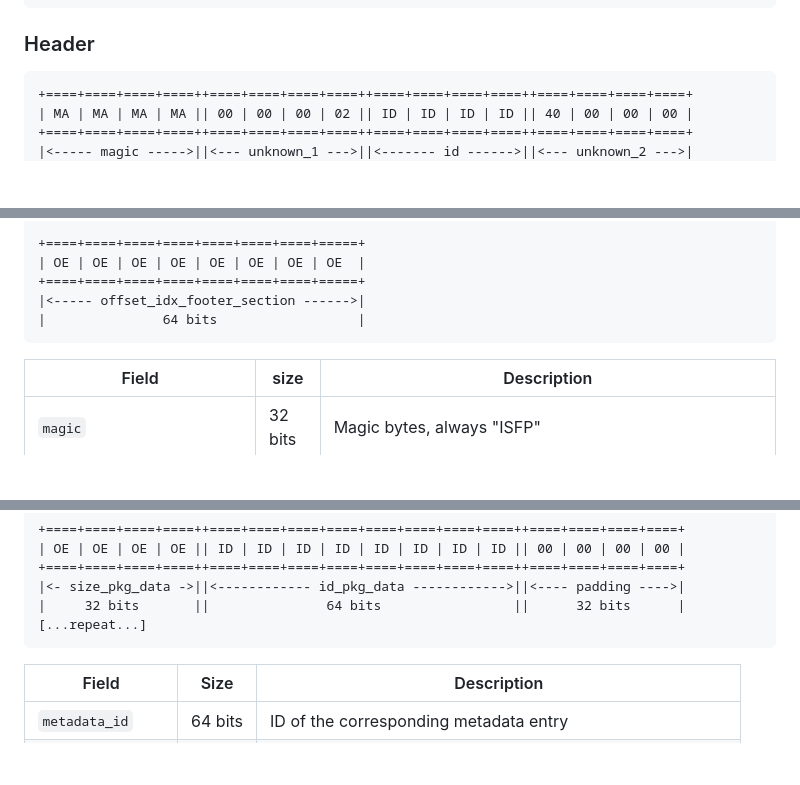
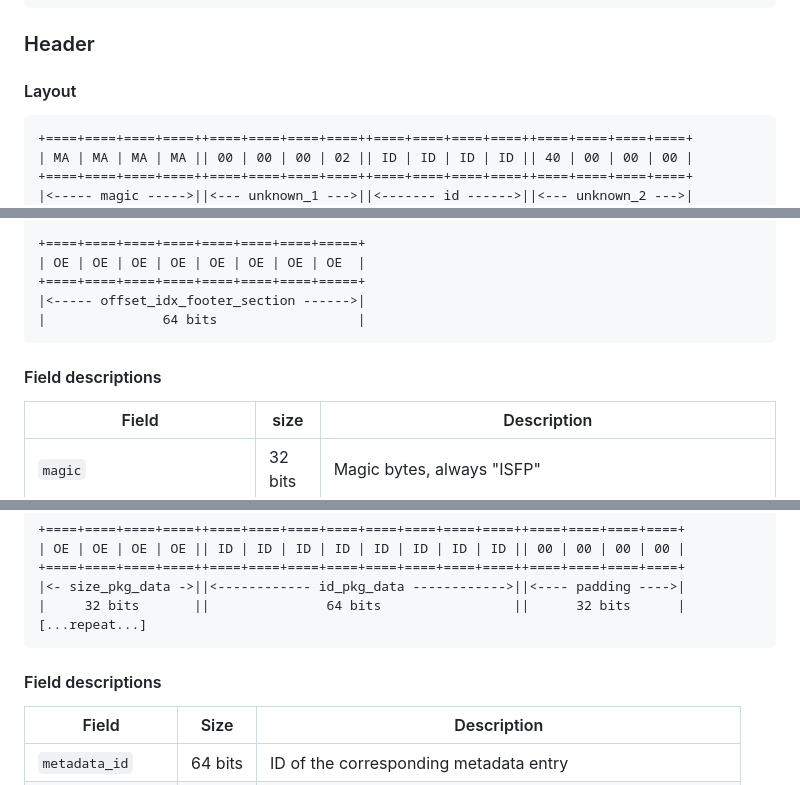
Before and after one commit to wows-tools/wows-depack, a Markdown page: FORMAT.md, 3 parts joined by grey strips. Rendered like a GitHub page; blank space fills up the shorter version.

````diff
--- a/FORMAT.md
+++ b/FORMAT.md
@@ -89,6 +89,7 @@ The index file is composed of 5 sections:
 
 ### Header
 
+#### Layout
 ```
 +====+====+====+====++====+====+====+====++====+====+====+====++====+====+====+====+
 | MA | MA | MA | MA || 00 | 00 | 00 | 02 || ID | ID | ID | ID || 40 | 00 | 00 | 00 |
@@ -115,6 +116,8 @@ The index file is composed of 5 sections:
 |               64 bits                  |
 ```
 
+#### Field descriptions
+
 | Field                      |  size   | Description                                                                                                                                     |
 |----------------------------|---------|-------------------------------------------------------------------------------------------------------------------------------------------------|
 | `magic`                    | 32 bits | Magic bytes, always "ISFP"                                                                                                                      |
@@ -189,6 +200,7 @@ This section  is repeated for each file (`header->file_count`).
 |     32 bits       ||               64 bits                 ||      32 bits      |
 [...repeat...]
 ```
+#### Field descriptions
 
 | Field             | Size    | Description                                                     |
 |-------------------|---------|-----------------------------------------------------------------|
````
Also changed, not shown: other parts of FORMAT.md (+11 -0 lines).
